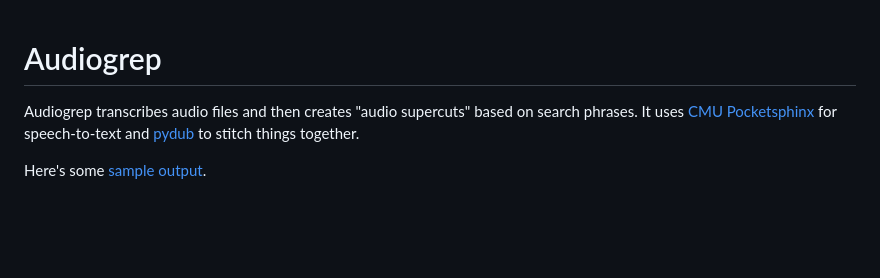
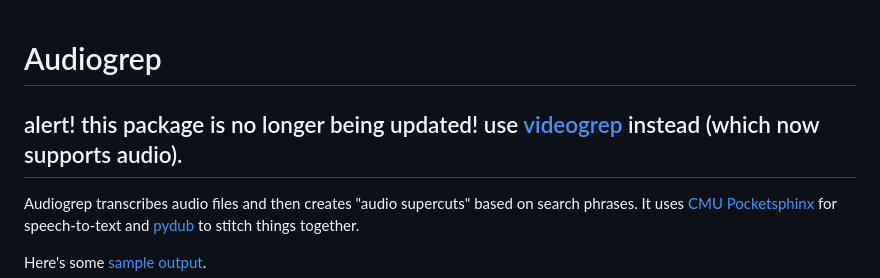
Before and after one commit to antiboredom/audiogrep, a Markdown page: README.md, the part around the change. GitHub-like rendering; blank space fills up the shorter version.

```diff
--- a/README.md
+++ b/README.md
@@ -1,5 +1,7 @@
 Audiogrep
 =========
+
+## alert! this package is no longer being updated! use [videogrep](https://github.com/antiboredom/videogrep) instead (which now supports audio).
 
 Audiogrep transcribes audio files and then creates "audio supercuts" based on search phrases. It uses [CMU Pocketsphinx](http://cmusphinx.sourceforge.net/) for speech-to-text and [pydub](http://pydub.com/) to stitch things together.
 
```
